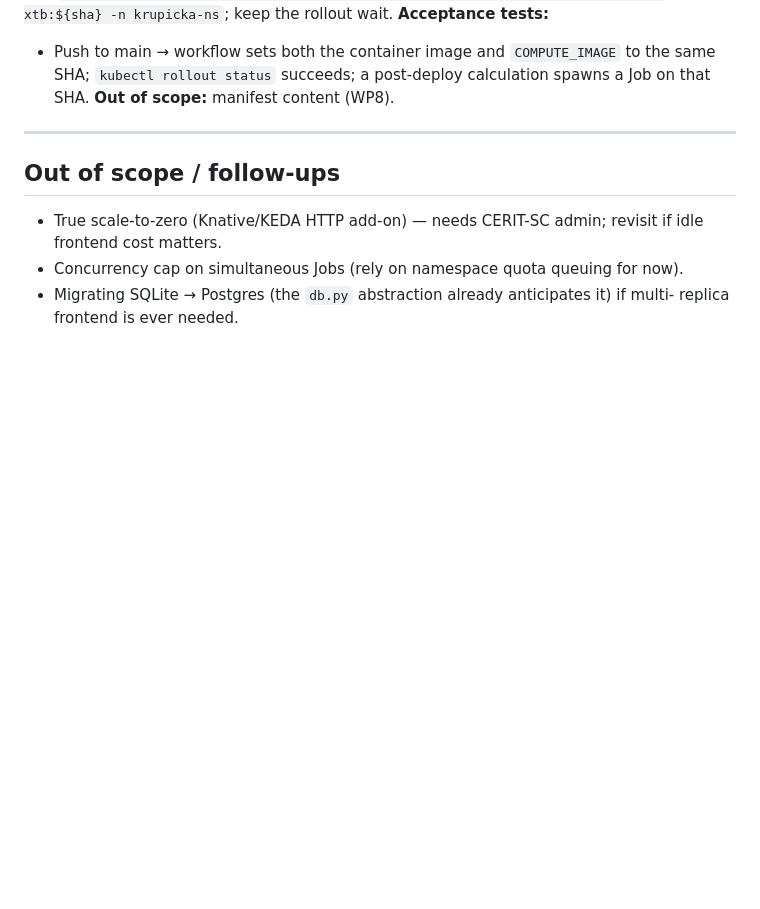
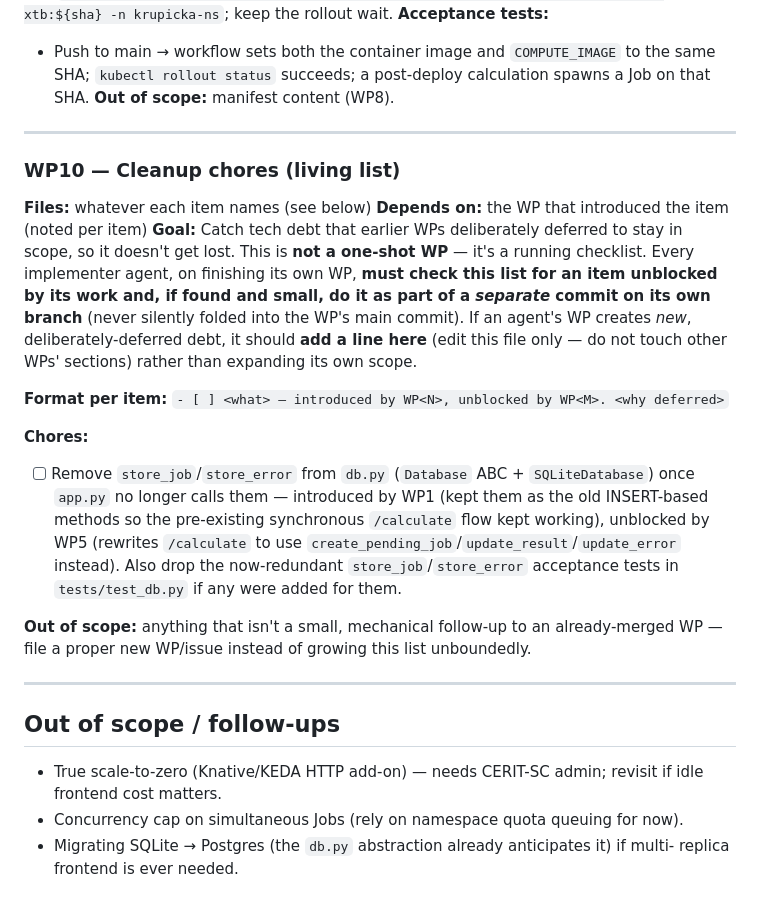
Before and after one commit to krupickm/lambda-xtb, a Markdown page: SERVICE_SPLIT.md, the part around the change. Drawn GitHub-style; blank space fills up the shorter version.

Commit message:
Add WP10 living cleanup-chores list; clarify dev DB writes are fine
WP10 in SERVICE_SPLIT.md is an ongoing checklist (not a one-shot WP)
for small, mechanical follow-ups that earlier WPs deliberately defer
to stay in scope — seeded with the WP1 store_job/store_error removal,
unblocked once WP5 lands. Future implementer agents append to it
instead of growing their own WP's scope.

Also clarify in AGENTS.md that data/lambda.db is disposable dev/test
data with nothing real in it, so agents don't need to worry about or
revert incidental writes to it.

Co-Authored-By: Claude Sonnet 5 <noreply@anthropic.com>
Claude-Session: https://claude.ai/code/session_01PeJYB8t67YNJfKUmoVnTP2

```diff
--- a/SERVICE_SPLIT.md
+++ b/SERVICE_SPLIT.md
@@ -448,6 +448,32 @@ COMPUTE_IMAGE=cerit.io/krupickm/lambda-xtb:${sha} -n krupicka-ns`; keep the roll
 
 ---
 
+### WP10 — Cleanup chores (living list)
+**Files:** whatever each item names (see below)
+**Depends on:** the WP that introduced the item (noted per item)
+**Goal:** Catch tech debt that earlier WPs deliberately deferred to stay in scope, so it
+doesn't get lost. This is **not a one-shot WP** — it's a running checklist. Every
+implementer agent, on finishing its own WP, **must check this list for an item unblocked by
+its work and, if found and small, do it as part of a *separate* commit on its own branch**
+(never silently folded into the WP's main commit). If an agent's WP creates *new*,
+deliberately-deferred debt, it should **add a line here** (edit this file only — do not
+touch other WPs' sections) rather than expanding its own scope.
+
+**Format per item:** `- [ ] <what> — introduced by WP<N>, unblocked by WP<M>. <why deferred>`
+
+**Chores:**
+- [ ] Remove `store_job`/`store_error` from `db.py` (`Database` ABC + `SQLiteDatabase`) once
+  `app.py` no longer calls them — introduced by WP1 (kept them as the old INSERT-based
+  methods so the pre-existing synchronous `/calculate` flow kept working), unblocked by
+  WP5 (rewrites `/calculate` to use `create_pending_job`/`update_result`/`update_error`
+  instead). Also drop the now-redundant `store_job`/`store_error` acceptance tests in
+  `tests/test_db.py` if any were added for them.
+
+**Out of scope:** anything that isn't a small, mechanical follow-up to an already-merged
+WP — file a proper new WP/issue instead of growing this list unboundedly.
+
+---
+
 ## Out of scope / follow-ups
 - True scale-to-zero (Knative/KEDA HTTP add-on) — needs CERIT-SC admin; revisit if idle
   frontend cost matters.
```
Also changed, not shown: AGENTS.md (+8 -0 lines).
